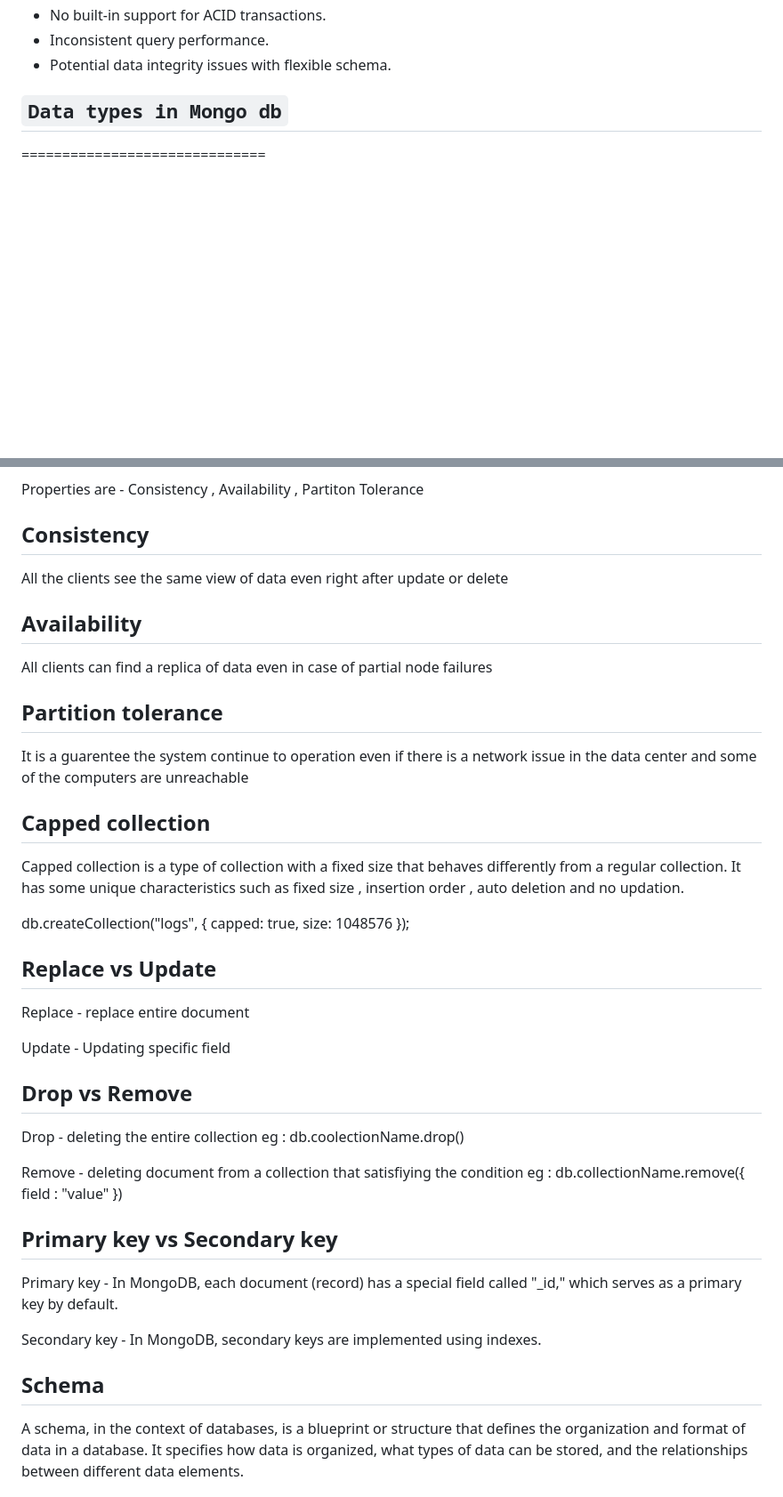
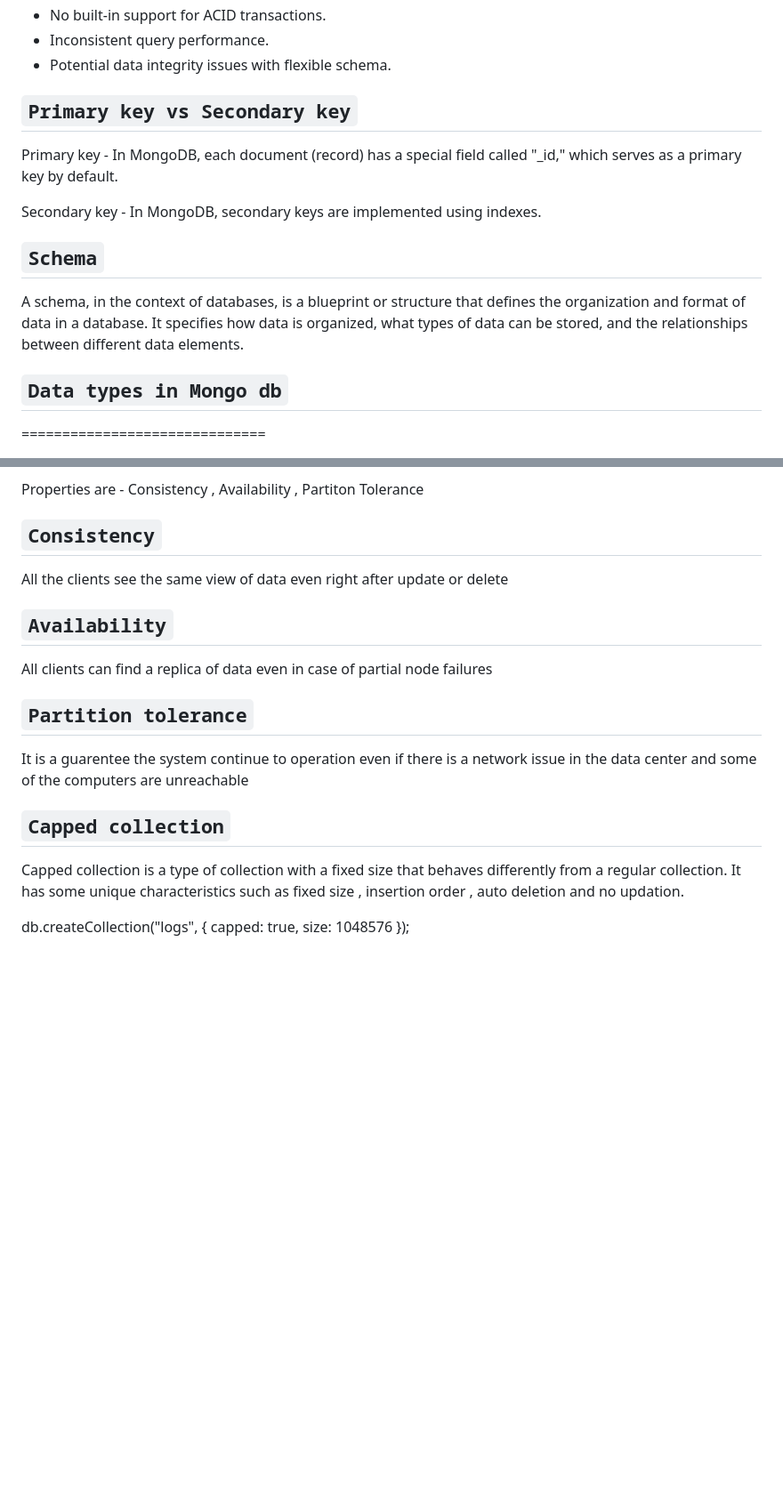
Before and after one commit to midhunkalarikkal/FullDomain, a Markdown page: Notes/MongoDB.md, 2 parts joined by grey strips. Shown at 89% size. Drawn GitHub-style; blank space fills up the shorter version.

```diff
--- a/Notes/MongoDB.md
+++ b/Notes/MongoDB.md
@@ -105,6 +139,19 @@ Supports JavaScript-based queries and commands.
 - No built-in support for ACID transactions.
 - Inconsistent query performance.
 - Potential data integrity issues with flexible schema.
+
+`Primary key vs Secondary key`
+------------------------------
+Primary key - In MongoDB, each document (record) has a special field called "_id," which serves as a primary key by default.
+
+Secondary key - In MongoDB, secondary keys are implemented using indexes.
+
+`Schema`
+-----------
+A schema, in the context of databases, is a blueprint or structure that defines the organization and format of data in a database. It specifies how data is organized, what types of data can be stored, and the relationships between different data elements.
+
+
+
 
 
 ## `Data types in Mongo db` ##
@@ -674,48 +779,25 @@ The CAP theorem, also known as Brewer's theorem, is a fundamental concept in dis
 
 Properties are - Consistency , Availability , Partiton Tolerance
 
-Consistency
------------
+`Consistency`
+--------------
 All the clients see the same view of data  even right after  update or delete
 
-Availability
-------------
+`Availability`
+---------------
 All clients can find a  replica of data even in case of partial node failures
 
-Partition tolerance
--------------------
+`Partition tolerance`
+----------------------
 It is a guarentee the system continue to operation even if there is a  network issue in the data center and some of the computers  are unreachable
 
-Capped collection
------------------
+`Capped collection`
+--------------------
 Capped collection is a type of collection with a fixed size that behaves differently from a regular collection. It has some unique characteristics such as fixed size , insertion order , auto deletion and no updation.
 
 db.createCollection("logs", { capped: true, size: 1048576 });
 
-Replace vs Update
------------------
 
-Replace - replace entire document
 
-Update - Updating specific field
 
-Drop vs Remove
---------------
 
-Drop - deleting the entire collection
- eg : db.coolectionName.drop()
-
-Remove - deleting document from a collection that satisfiying the condition
- eg : db.collectionName.remove({ field :  "value" })
-
-Primary key vs Secondary key
-----------------------------
-
-Primary key - In MongoDB, each document (record) has a special field called "_id," which serves as a primary key by default.
-
-Secondary key - In MongoDB, secondary keys are implemented using indexes.
-
-Schema
-------
-A schema, in the context of databases, is a blueprint or structure that defines the organization and format of data in a database. It specifies how data is organized, what types of data can be stored, and the relationships between different data elements.
-
```
Also changed, not shown: other parts of Notes/MongoDB.md (+221 -140 lines).
